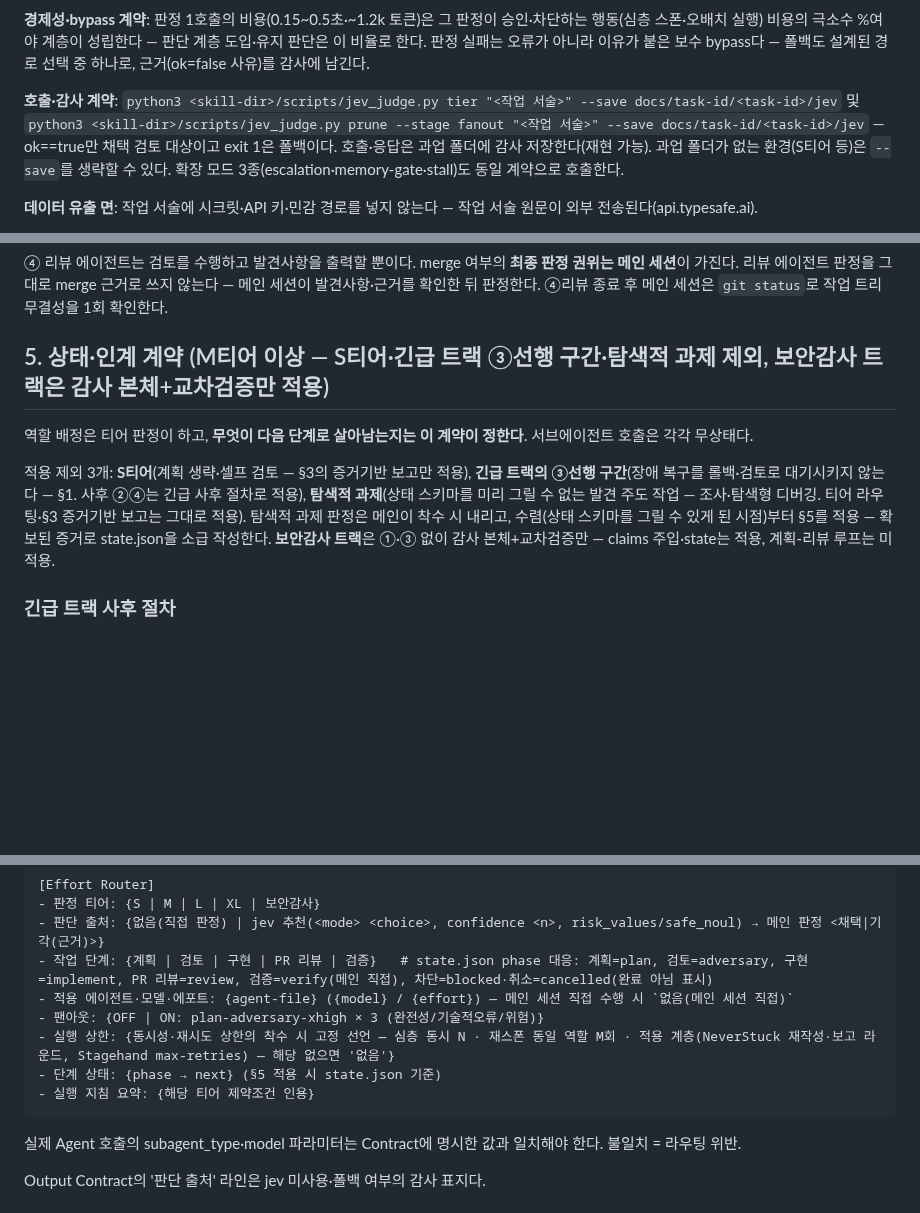
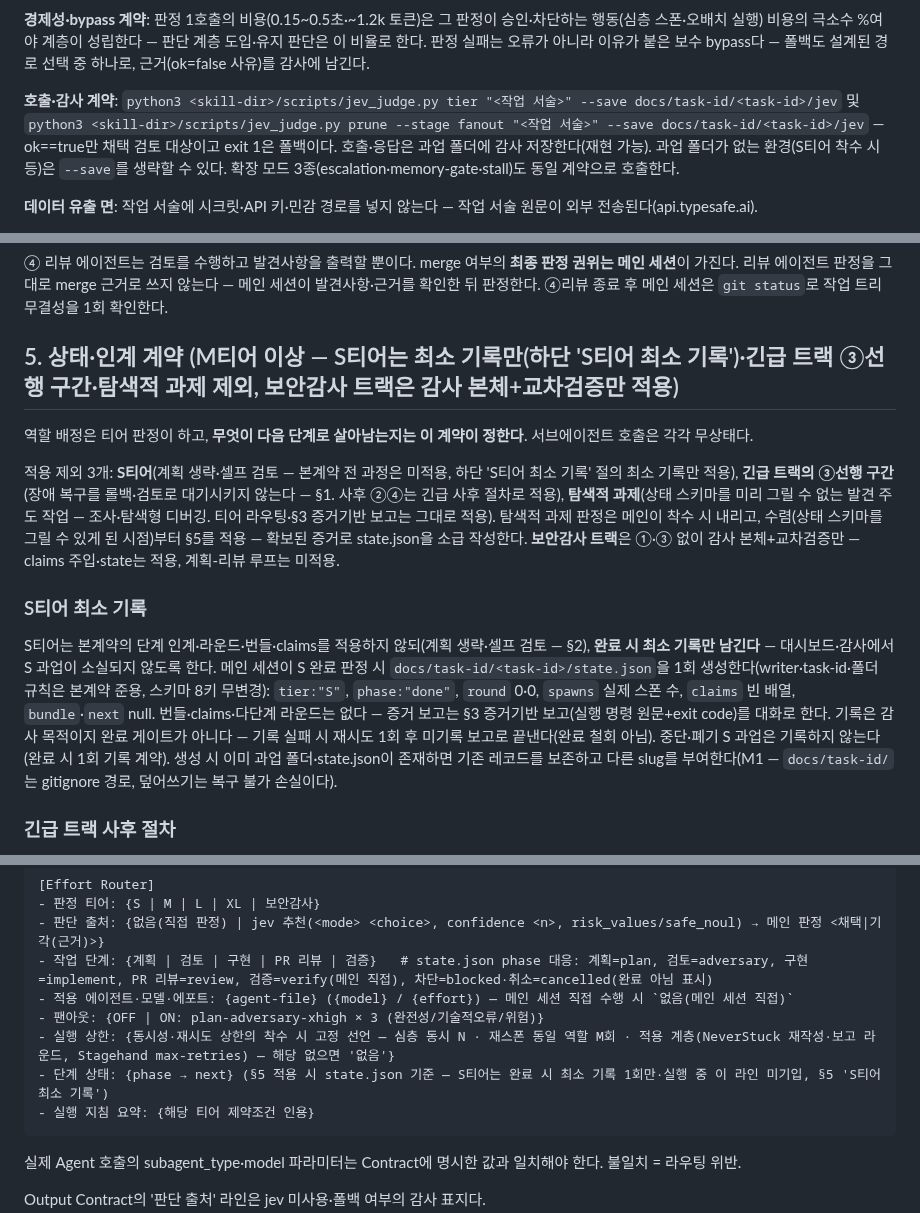
Before and after one commit to acc0mplish/Effort-Router, a Markdown page: SKILL.md, 3 parts joined by grey strips. Rendered like a GitHub page; blank space fills up the shorter version.

Commit message:
docs: r38 S티어 최소 기록 계약 — 완료 시 state.json 1회 생성·대시보드 가시화
Co-Authored-By: Claude Code <noreply@anthropic.com>

````diff
--- a/SKILL.md
+++ b/SKILL.md
@@ -91,7 +91,7 @@ jev는 TypeSafe 판단형 LLM이다 — 1왕복 0.15~0.5초, 100% JSON. 프리
 
 **경제성·bypass 계약**: 판정 1호출의 비용(0.15~0.5초·~1.2k 토큰)은 그 판정이 승인·차단하는 행동(심층 스폰·오배치 실행) 비용의 극소수 %여야 계층이 성립한다 — 판단 계층 도입·유지 판단은 이 비율로 한다. 판정 실패는 오류가 아니라 이유가 붙은 보수 bypass다 — 폴백도 설계된 경로 선택 중 하나로, 근거(ok=false 사유)를 감사에 남긴다.
 
-**호출·감사 계약**: `python3 <skill-dir>/scripts/jev_judge.py tier "<작업 서술>" --save docs/task-id/<task-id>/jev` 및 `python3 <skill-dir>/scripts/jev_judge.py prune --stage fanout "<작업 서술>" --save docs/task-id/<task-id>/jev` — ok==true만 채택 검토 대상이고 exit 1은 폴백이다. 호출·응답은 과업 폴더에 감사 저장한다(재현 가능). 과업 폴더가 없는 환경(S티어 등)은 `--save`를 생략할 수 있다. 확장 모드 3종(escalation·memory-gate·stall)도 동일 계약으로 호출한다.
+**호출·감사 계약**: `python3 <skill-dir>/scripts/jev_judge.py tier "<작업 서술>" --save docs/task-id/<task-id>/jev` 및 `python3 <skill-dir>/scripts/jev_judge.py prune --stage fanout "<작업 서술>" --save docs/task-id/<task-id>/jev` — ok==true만 채택 검토 대상이고 exit 1은 폴백이다. 호출·응답은 과업 폴더에 감사 저장한다(재현 가능). 과업 폴더가 없는 환경(S티어 착수 시 등)은 `--save`를 생략할 수 있다. 확장 모드 3종(escalation·memory-gate·stall)도 동일 계약으로 호출한다.
 
 **데이터 유출 면**: 작업 서술에 시크릿·API 키·민감 경로를 넣지 않는다 — 작업 서술 원문이 외부 전송된다(api.typesafe.ai).
 
@@ -366,11 +367,15 @@ Codex 전역 지침은 native spawn/fan-out을 금지한다. 아래 팬아웃
 
 ④ 리뷰 에이전트는 검토를 수행하고 발견사항을 출력할 뿐이다. merge 여부의 **최종 판정 권위는 메인 세션**이 가진다. 리뷰 에이전트 판정을 그대로 merge 근거로 쓰지 않는다 — 메인 세션이 발견사항·근거를 확인한 뒤 판정한다. ④리뷰 종료 후 메인 세션은 `git status`로 작업 트리 무결성을 1회 확인한다.
 
-## 5. 상태·인계 계약 (M티어 이상 — S티어·긴급 트랙 ③선행 구간·탐색적 과제 제외, 보안감사 트랙은 감사 본체+교차검증만 적용)
+## 5. 상태·인계 계약 (M티어 이상 — S티어는 최소 기록만(하단 'S티어 최소 기록')·긴급 트랙 ③선행 구간·탐색적 과제 제외, 보안감사 트랙은 감사 본체+교차검증만 적용)
 
 역할 배정은 티어 판정이 하고, **무엇이 다음 단계로 살아남는지는 이 계약이 정한다**. 서브에이전트 호출은 각각 무상태다.
 
-적용 제외 3개: **S티어**(계획 생략·셀프 검토 — §3의 증거기반 보고만 적용), **긴급 트랙의 ③선행 구간**(장애 복구를 롤백·검토로 대기시키지 않는다 — §1. 사후 ②④는 긴급 사후 절차로 적용), **탐색적 과제**(상태 스키마를 미리 그릴 수 없는 발견 주도 작업 — 조사·탐색형 디버깅. 티어 라우팅·§3 증거기반 보고는 그대로 적용). 탐색적 과제 판정은 메인이 착수 시 내리고, 수렴(상태 스키마를 그릴 수 있게 된 시점)부터 §5를 적용 — 확보된 증거로 state.json을 소급 작성한다. **보안감사 트랙**은 ①·③ 없이 감사 본체+교차검증만 — claims 주입·state는 적용, 계획-리뷰 루프는 미적용.
+적용 제외 3개: **S티어**(계획 생략·셀프 검토 — 본계약 전 과정은 미적용, 하단 'S티어 최소 기록' 절의 최소 기록만 적용), **긴급 트랙의 ③선행 구간**(장애 복구를 롤백·검토로 대기시키지 않는다 — §1. 사후 ②④는 긴급 사후 절차로 적용), **탐색적 과제**(상태 스키마를 미리 그릴 수 없는 발견 주도 작업 — 조사·탐색형 디버깅. 티어 라우팅·§3 증거기반 보고는 그대로 적용). 탐색적 과제 판정은 메인이 착수 시 내리고, 수렴(상태 스키마를 그릴 수 있게 된 시점)부터 §5를 적용 — 확보된 증거로 state.json을 소급 작성한다. **보안감사 트랙**은 ①·③ 없이 감사 본체+교차검증만 — claims 주입·state는 적용, 계획-리뷰 루프는 미적용.
+
+### S티어 최소 기록
+
+S티어는 본계약의 단계 인계·라운드·번들·claims를 적용하지 않되(계획 생략·셀프 검토 — §2), **완료 시 최소 기록만 남긴다** — 대시보드·감사에서 S 과업이 소실되지 않도록 한다. 메인 세션이 S 완료 판정 시 `docs/task-id/<task-id>/state.json`을 1회 생성한다(writer·task-id·폴더 규칙은 본계약 준용, 스키마 8키 무변경): `tier:"S"`, `phase:"done"`, `round` 0·0, `spawns` 실제 스폰 수, `claims` 빈 배열, `bundle`·`next` null. 번들·claims·다단계 라운드는 없다 — 증거 보고는 §3 증거기반 보고(실행 명령 원문+exit code)를 대화로 한다. 기록은 감사 목적이지 완료 게이트가 아니다 — 기록 실패 시 재시도 1회 후 미기록 보고로 끝낸다(완료 철회 아님). 중단·폐기 S 과업은 기록하지 않는다(완료 시 1회 기록 계약). 생성 시 이미 과업 폴더·state.json이 존재하면 기존 레코드를 보존하고 다른 slug를 부여한다(M1 — `docs/task-id/`는 gitignore 경로, 덮어쓰기는 복구 불가 손실이다).
 
 ### 긴급 트랙 사후 절차
 
@@ -468,7 +473,7 @@ Codex와 ChatGPT는 §2의 OpenAI 모델 정책을 직접 적용한다. 다른
 - 적용 에이전트·모델·에포트: {agent-file} ({model} / {effort}) — 메인 세션 직접 수행 시 `없음(메인 세션 직접)`
 - 팬아웃: {OFF | ON: plan-adversary-xhigh × 3 (완전성/기술적오류/위험)}
 - 실행 상한: {동시성·재시도 상한의 착수 시 고정 선언 — 심층 동시 N · 재스폰 동일 역할 M회 · 적용 계층(NeverStuck 재작성·보고 라운드, Stagehand max-retries) — 해당 없으면 '없음'}
-- 단계 상태: {phase → next} (§5 적용 시 state.json 기준)
+- 단계 상태: {phase → next} (§5 적용 시 state.json 기준 — S티어는 완료 시 최소 기록 1회만·실행 중 이 라인 미기입, §5 'S티어 최소 기록')
 - 실행 지침 요약: {해당 티어 제약조건 인용}
 ```
 
````
Also changed, not shown: other parts of SKILL.md (+1 -0 lines).
